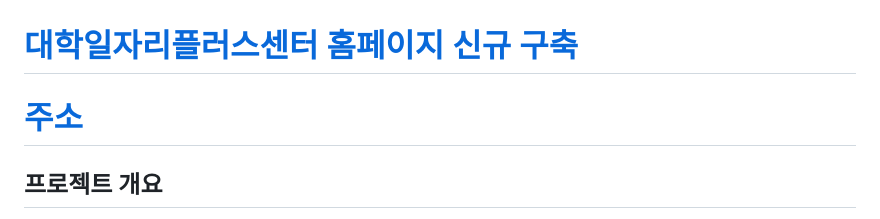
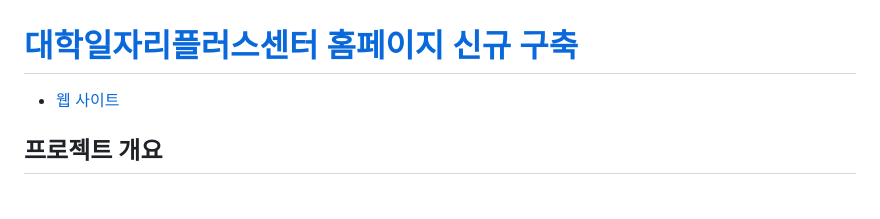
Before and after one commit to RealSan1/Government_Procurement_Business_Plan, a Markdown page: README.md, the part around the change. Drawn GitHub-style.

```diff
--- a/README.md
+++ b/README.md
@@ -1,5 +1,5 @@
 # [대학일자리플러스센터 홈페이지 신규 구축](https://github.com/RealSan1/Government_Procurement_Business_Plan/blob/main/%EC%A0%9C%EC%95%88%EC%9A%94%EC%B2%AD%EC%84%9C.pdf)
-# [주소](https://government-procurement-business-plan.onrender.com)
+- [웹 사이트](https://government-procurement-business-plan.onrender.com)
 
 ## 프로젝트 개요
 - **프로젝트 명**: [대학일자리플러스센터 홈페이지 신규 구축](https://www.g2b.go.kr/)
```
